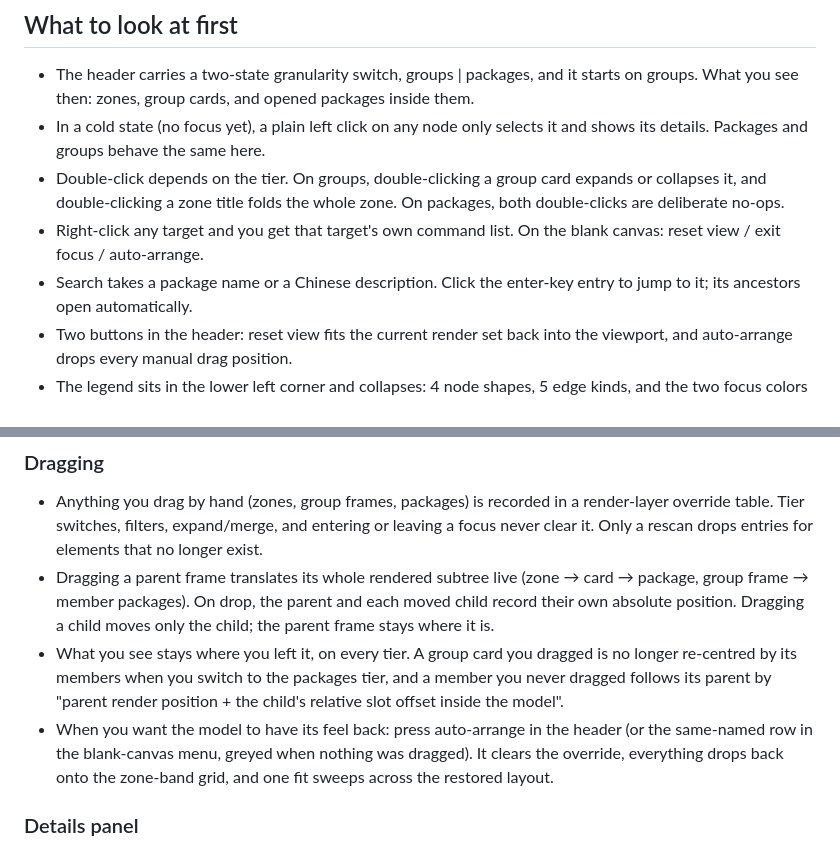
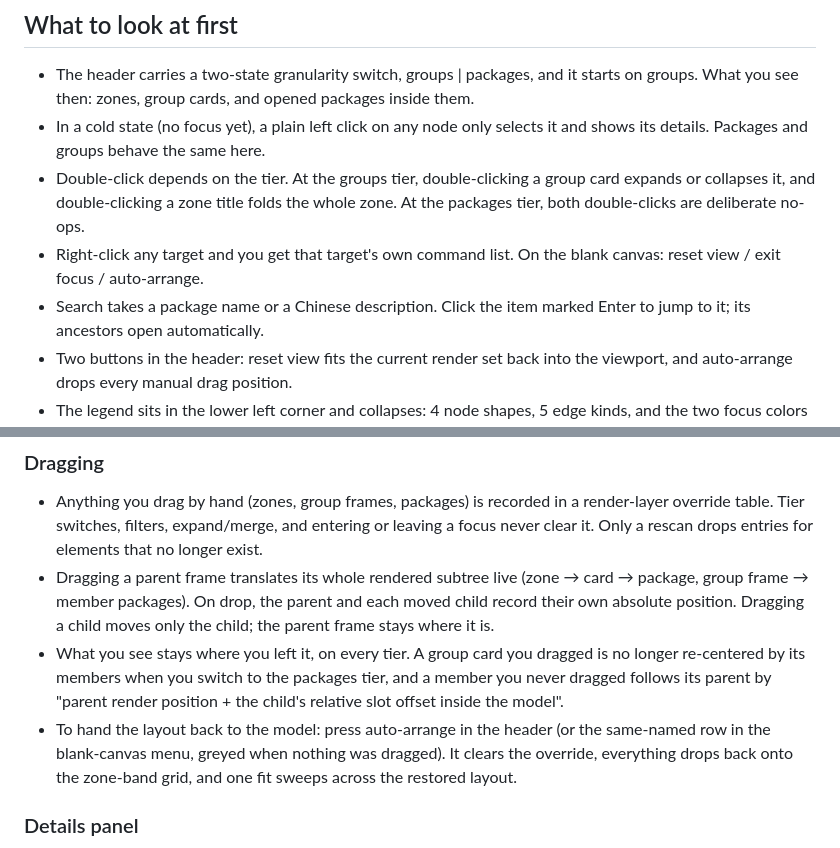
Before and after one commit to FlyingBamboo/dsh-pkg-atlas, a Markdown page: README.en.md, 2 parts joined by grey strips. Drawn GitHub-style.

Commit message:
docs(readme.en): fix translationese and spelling flagged in review

```diff
--- a/README.en.md
+++ b/README.en.md
@@ -42,12 +42,12 @@ Restart DSH, then open `http://127.0.0.1:3080/dsh-pkg-atlas/`.
   on groups. What you see then: zones, group cards, and opened packages inside them.
 - In a cold state (no focus yet), a plain left click on any node only selects it and
   shows its details. Packages and groups behave the same here.
-- Double-click depends on the tier. On groups, double-clicking a group card expands
-  or collapses it, and double-clicking a zone title folds the whole zone. On packages,
-  both double-clicks are deliberate no-ops.
+- Double-click depends on the tier. At the groups tier, double-clicking a group card expands
+  or collapses it, and double-clicking a zone title folds the whole zone. At the packages
+  tier, both double-clicks are deliberate no-ops.
 - Right-click any target and you get that target's own command list. On the blank
   canvas: reset view / exit focus / auto-arrange.
-- Search takes a package name or a Chinese description. Click the enter-key entry to
+- Search takes a package name or a Chinese description. Click the item marked Enter to
   jump to it; its ancestors open automatically.
 - Two buttons in the header: reset view fits the current render set back into the
   viewport, and auto-arrange drops every manual drag position.
@@ -142,10 +142,10 @@ Restart DSH, then open `http://127.0.0.1:3080/dsh-pkg-atlas/`.
   record their own absolute position. Dragging a child moves only the child; the
   parent frame stays where it is.
 - What you see stays where you left it, on every tier. A group card you dragged is no
-  longer re-centred by its members when you switch to the packages tier, and a member
+  longer re-centered by its members when you switch to the packages tier, and a member
   you never dragged follows its parent by "parent render position + the child's
   relative slot offset inside the model".
-- When you want the model to have its feel back: press auto-arrange in the header (or
+- To hand the layout back to the model: press auto-arrange in the header (or
   the same-named row in the blank-canvas menu, greyed when nothing was dragged). It
   clears the override, everything drops back onto the zone-band grid, and one fit
   sweeps across the restored layout.
```
